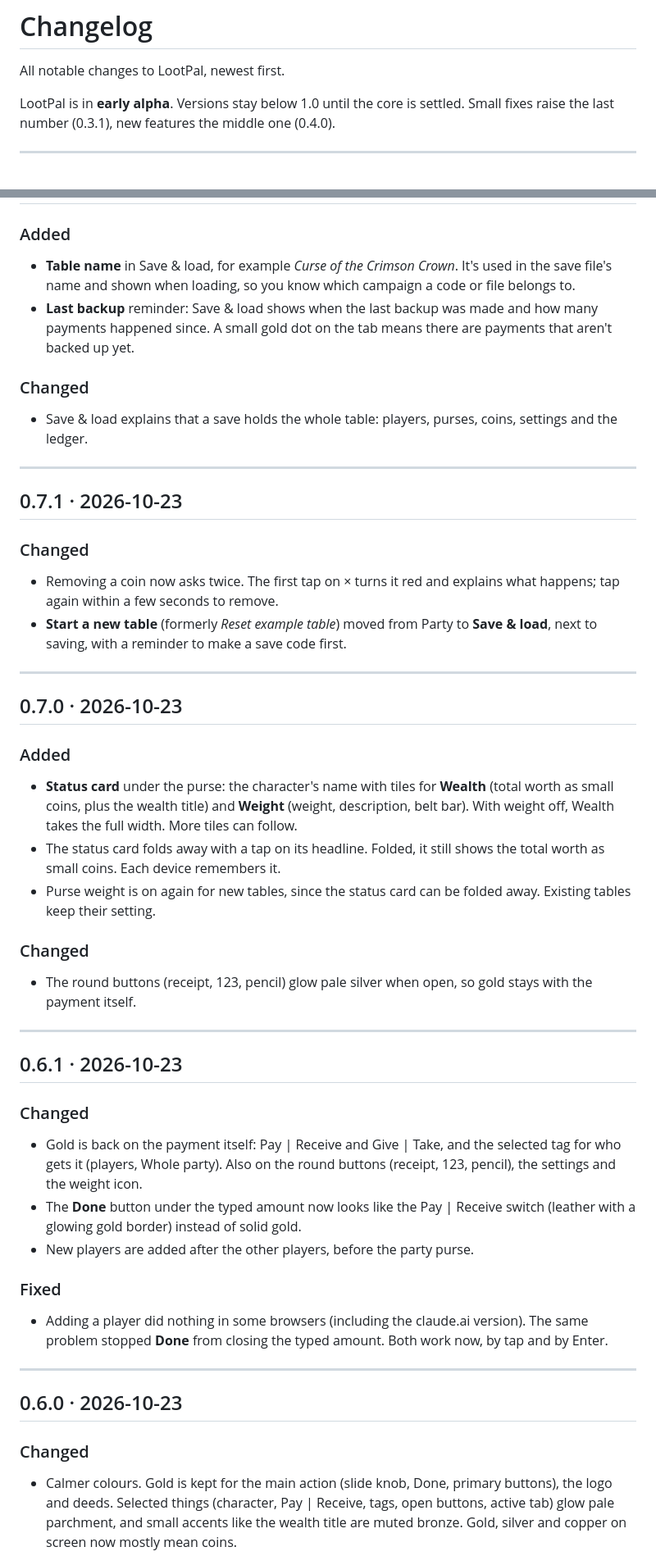
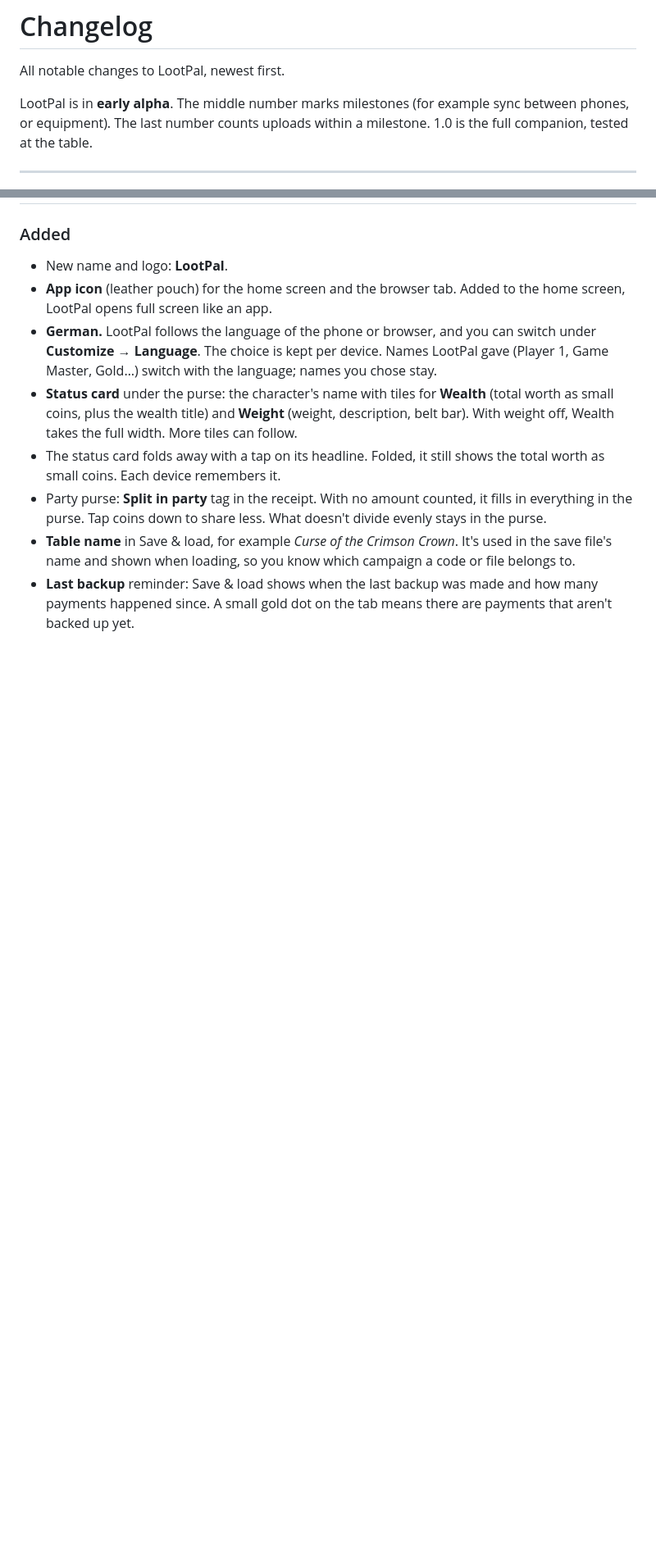
Before and after one commit to GringoS04/adventurers-purse, a Markdown page: CHANGELOG.md, 2 parts joined by grey strips. Shown at 82% size. Drawn GitHub-style; blank space fills up the shorter version.

```diff
--- a/CHANGELOG.md
+++ b/CHANGELOG.md
@@ -2,7 +2,7 @@
 
 All notable changes to LootPal, newest first.
 
-LootPal is in **early alpha**. Versions stay below 1.0 until the core is settled. Small fixes raise the last number (0.3.1), new features the middle one (0.4.0).
+LootPal is in **early alpha**. The middle number marks milestones (for example sync between phones, or equipment). The last number counts uploads within a milestone. 1.0 is the full companion, tested at the table.
 
 ---
 
@@ -10,47 +10,10 @@ LootPal is in **early alpha**. Versions stay below 1.0 until the core is settled
 
 ### Added
+- New name and logo: **LootPal**.
+- **App icon** (leather pouch) for the home screen and the browser tab. Added to the home screen, LootPal opens full screen like an app.
+- **German.** LootPal follows the language of the phone or browser, and you can switch under **Customize → Language**. The choice is kept per device. Names LootPal gave (Player 1, Game Master, Gold…) switch with the language; names you chose stay.
+- **Status card** under the purse: the character's name with tiles for **Wealth** (total worth as small coins, plus the wealth title) and **Weight** (weight, description, belt bar). With weight off, Wealth takes the full width. More tiles can follow.
+- The status card folds away with a tap on its headline. Folded, it still shows the total worth as small coins. Each device remembers it.
+- Party purse: **Split in party** tag in the receipt. With no amount counted, it fills in everything in the purse. Tap coins down to share less. What doesn't divide evenly stays in the purse.
 - **Table name** in Save & load, for example *Curse of the Crimson Crown*. It's used in the save file's name and shown when loading, so you know which campaign a code or file belongs to.
 - **Last backup** reminder: Save & load shows when the last backup was made and how many payments happened since. A small gold dot on the tab means there are payments that aren't backed up yet.
-
-### Changed
-- Save & load explains that a save holds the whole table: players, purses, coins, settings and the ledger.
-
----
-
-## 0.7.1 · 2026-10-23
-
-### Changed
-- Removing a coin now asks twice. The first tap on × turns it red and explains what happens; tap again within a few seconds to remove.
-- **Start a new table** (formerly *Reset example table*) moved from Party to **Save & load**, next to saving, with a reminder to make a save code first.
-
----
-
-## 0.7.0 · 2026-10-23
-
-### Added
-- **Status card** under the purse: the character's name with tiles for **Wealth** (total worth as small coins, plus the wealth title) and **Weight** (weight, description, belt bar). With weight off, Wealth takes the full width. More tiles can follow.
-- The status card folds away with a tap on its headline. Folded, it still shows the total worth as small coins. Each device remembers it.
-- Purse weight is on again for new tables, since the status card can be folded away. Existing tables keep their setting.
-
-### Changed
-- The round buttons (receipt, 123, pencil) glow pale silver when open, so gold stays with the payment itself.
-
----
-
-## 0.6.1 · 2026-10-23
-
-### Changed
-- Gold is back on the payment itself: Pay | Receive and Give | Take, and the selected tag for who gets it (players, Whole party). Also on the round buttons (receipt, 123, pencil), the settings and the weight icon.
-- The **Done** button under the typed amount now looks like the Pay | Receive switch (leather with a glowing gold border) instead of solid gold.
-- New players are added after the other players, before the party purse.
-
-### Fixed
-- Adding a player did nothing in some browsers (including the claude.ai version). The same problem stopped **Done** from closing the typed amount. Both work now, by tap and by Enter.
-
----
-
-## 0.6.0 · 2026-10-23
-
-### Changed
-- Calmer colours. Gold is kept for the main action (slide knob, Done, primary buttons), the logo and deeds. Selected things (character, Pay | Receive, tags, open buttons, active tab) glow pale parchment, and small accents like the wealth title are muted bronze. Gold, silver and copper on screen now mostly mean coins.
-
```
Also changed, not shown: other parts of CHANGELOG.md (+21 -47 lines).
